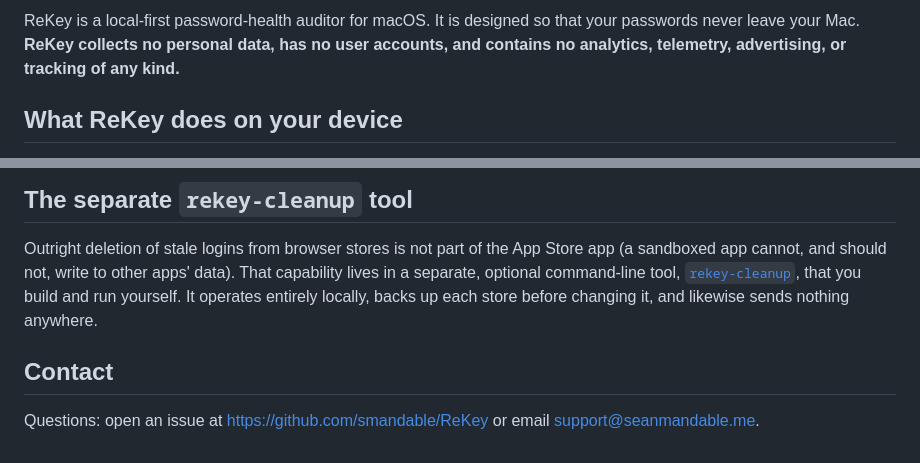
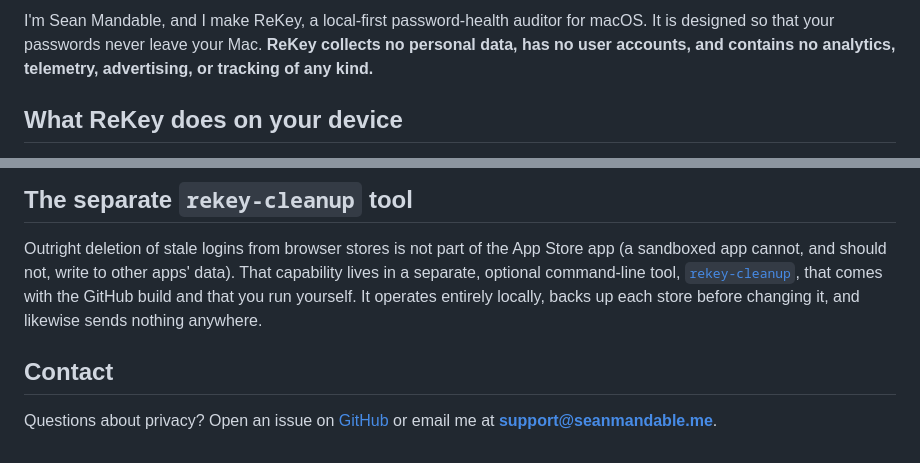
Before and after one commit to smandable/seanmandable.me, a Markdown page: src/rekey-privacy.md, 2 parts joined by grey strips. Rendered like a GitHub page.

Commit message:
ReKey privacy: rekey-cleanup comes with the GitHub build; first-person opener and contact line like Brown Sign's

```diff
--- a/src/rekey-privacy.md
+++ b/src/rekey-privacy.md
@@ -7,8 +7,8 @@ _Last updated: 2026-06-22_
 
-ReKey is a local-first password-health auditor for macOS. It is designed so that
-your passwords never leave your Mac. **ReKey collects no personal data, has no
-user accounts, and contains no analytics, telemetry, advertising, or tracking of
-any kind.**
+I'm Sean Mandable, and I make ReKey, a local-first password-health auditor for
+macOS. It is designed so that your passwords never leave your Mac. **ReKey
+collects no personal data, has no user accounts, and contains no analytics,
+telemetry, advertising, or tracking of any kind.**
 
 ## What ReKey does on your device
 
@@ -64,11 +64,12 @@ CSVs you place there.
 Outright deletion of stale logins from browser stores is not part of the App
 Store app (a sandboxed app cannot, and should not, write to other apps' data).
 That capability lives in a separate, optional command-line tool,
-[`rekey-cleanup`](https://github.com/smandable/ReKey), that you build and run
-yourself. It operates entirely locally, backs up each store before changing it,
-and likewise sends nothing anywhere.
+[`rekey-cleanup`](https://github.com/smandable/ReKey), that comes with the GitHub
+build and that you run yourself. It operates entirely locally, backs up each
+store before changing it, and likewise sends nothing anywhere.
 
 ## Contact
 
-Questions: open an issue at <https://github.com/smandable/ReKey> or email
-support@seanmandable.me.
+Questions about privacy? Open an issue on
+[GitHub](https://github.com/smandable/ReKey/issues) or email me at
+**[support@seanmandable.me](mailto:support@seanmandable.me)**.
```
Also changed, not shown: other parts of src/rekey-privacy.md (+1 -1 lines).
